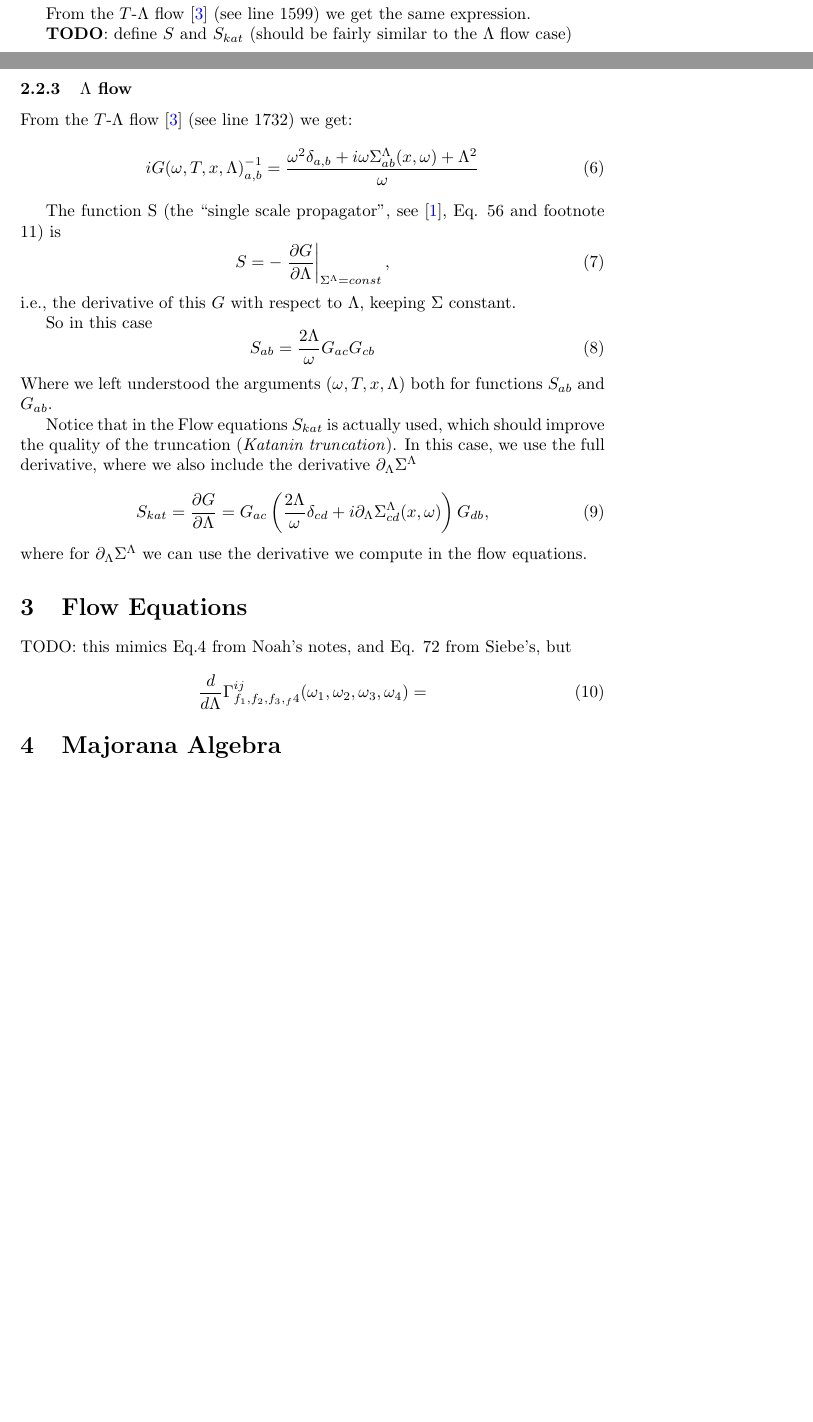
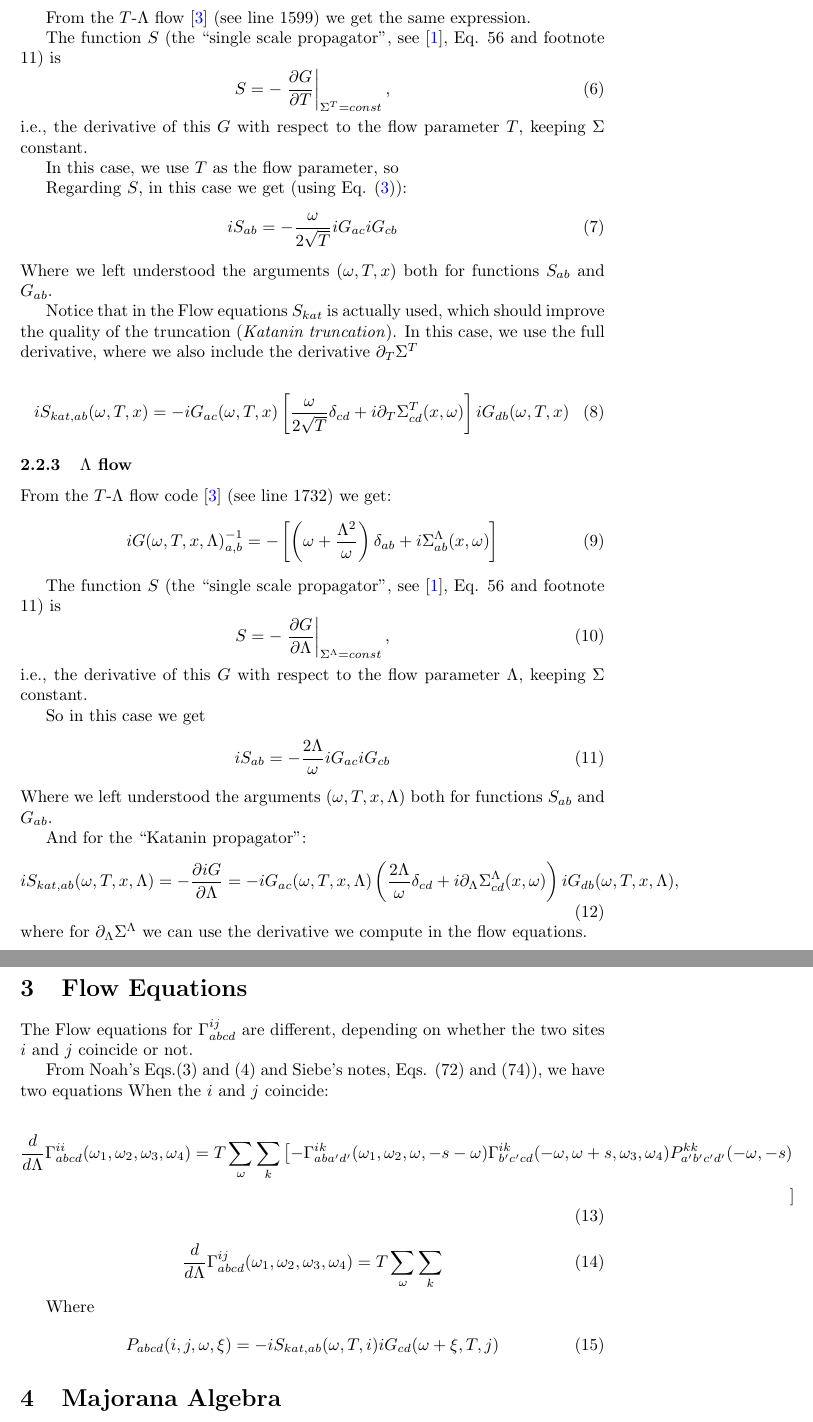
Before and after one commit to mmesiti/PMFRGPlayground.jl, a LaTeX document (doc/notes.tex): two parts of pages 2 and 3 of 4 before the commit and two parts of pages 3 and 4 of 5 after it, joined at a grey line, cut so that both start at the same text, the shorter picture padded with empty space. Compiled offline with pdfLaTeX.

Commit message:
notes: S,Skat,G for T/L flow, start G flow eqs

```diff
--- a/doc/notes.tex
+++ b/doc/notes.tex
@@ -134,44 +133,88 @@ code, but there should be a more official source.
 
 From the $T$-$\Lambda$ flow [\ref{PMFRGXYZTLambda}] (see line 1599) we get the same expression.
 
-\textbf{TODO}: define $S$ and $S_{kat}$ (should be fairly similar to the $\Lambda$ flow case)
+The function $S$ (the ``single scale propagator'', see [\ref{PFFRGReview}], Eq. 56 and footnote 11)
+is
+\begin{equation}
+  S = -\left. \frac{\partial G}{\partial T} \right|_{\Sigma^T = const} ,
+\end{equation}
+i.e., the derivative of this $G$ with respect to the flow parameter $T$, keeping $\Sigma$ constant.
+
+In this case, we use $T$ as the flow parameter, so
+
+Regarding $S$, in this case we get (using Eq. (\ref{derivinv})):
+\begin{equation}
+  iS_{ab} = -\frac{\omega}{2\sqrt{T}} iG_{ac} iG_{cb}
+\end{equation}
+Where we left understood the arguments $(\omega,T,x)$ both for functions $S_{ab}$ and $G_{ab}$.
+
+Notice that in the Flow equations $S_{kat}$ is actually used,
+which should improve the quality of the truncation (\emph{Katanin truncation}).
+In this case, we use the full derivative,
+where we also include the derivative $\partial_T \Sigma^T$
+
+\begin{equation}
+  iS_{kat,ab}(\omega,T,x) = -iG_{ac}(\omega,T,x) \left[\frac{\omega}{2\sqrt{T}}\delta_{cd} + i\partial_T \Sigma^T_{cd}(x,\omega) \right]iG_{db}(\omega,T,x)
+\end{equation}
+
+
 
 \subsubsection{$\Lambda$ flow}
 
-From the $T$-$\Lambda$ flow [\ref{PMFRGXYZTLambda}] (see line 1732) we get:
+From the $T$-$\Lambda$ flow code [\ref{PMFRGXYZTLambda}] (see line 1732) we get:
 \begin{equation}
-  iG{(\omega,T,x,\Lambda)}^{-1}_{a,b} = \frac{\omega^2 \delta_{a,b} + i \omega \Sigma^\Lambda_{ab}(x,\omega) + \Lambda^2}{\omega}
+  iG{(\omega,T,x,\Lambda)}^{-1}_{a,b} = -\left[\left(\omega+\frac{\Lambda^2}{\omega}\right) \delta_{ab} + i \Sigma^\Lambda_{ab}(x,\omega)\right]
 \end{equation}
 
-The function S (the ``single scale propagator'', see [\ref{PFFRGReview}], Eq. 56 and footnote 11)
+The function $S$ (the ``single scale propagator'', see [\ref{PFFRGReview}], Eq. 56 and footnote 11)
 is
 \begin{equation}
   S = -\left. \frac{\partial G}{\partial \Lambda} \right|_{\Sigma^\Lambda = const} ,
 \end{equation}
-i.e., the derivative of this $G$ with respect to $\Lambda$, keeping $\Sigma$ constant.
+i.e., the derivative of this $G$ with respect to the flow parameter $\Lambda$, keeping $\Sigma$ constant.
 
-
-So in this case
+So in this case we get
 \begin{equation}
-  S_{ab} = \frac{2\Lambda}{\omega} G_{ac} G_{cb}
+i S_{ab} = - \frac{2\Lambda}{\omega} iG_{ac} iG_{cb}
 \end{equation}
 Where we left understood the arguments $(\omega,T,x,\Lambda)$ both for functions $S_{ab}$ and $G_{ab}$.
 
-Notice that in the Flow equations $S_{kat}$ is actually used,
-which should improve the quality of the truncation (\emph{Katanin truncation}).
-In this case, we use the full derivative,
-where we also include the derivative $\partial_\Lambda \Sigma^\Lambda$
-
+And for the ``Katanin propagator'':
 \begin{equation}
-  S_{kat} = \frac{\partial G}{\partial \Lambda} = G_{ac} \left( \frac{2\Lambda}{\omega}\delta_{cd}  +i \partial_\Lambda \Sigma_{cd}^\Lambda(x,\omega)\right)G_{db},
+  iS_{kat,ab}(\omega,T,x,\Lambda) = - \frac{\partial iG}{\partial \Lambda} = - iG_{ac} (\omega,T,x,\Lambda)\left( \frac{2\Lambda}{\omega}\delta_{cd}  +i \partial_\Lambda \Sigma_{cd}^\Lambda(x,\omega)\right)iG_{db}(\omega,T,x,\Lambda),
 \end{equation}
 where for $\partial_\Lambda \Sigma^\Lambda$ we can use the derivative we compute in the flow equations.
 
 \section{Flow Equations}
-TODO: this mimics Eq.4 from Noah's notes, and Eq. 72 from Siebe's,
-     but
+
+The Flow equations for $\Gamma^{ij}_{abcd}$ are different,
+depending on whether the two sites $i$ and $j$ coincide
+or not.
+
+From Noah's Eqs.(3) and (4) and Siebe's notes, Eqs. (72) and (74)), we have two equations
+When the $i$ and $j$ coincide:
+
 \begin{equation}
-  \frac{d}{d\Lambda} \Gamma^{ij}_{f_1,f_2,f_3,_f4}(\omega_1,\omega_2,\omega_3,\omega_4) =
+  \begin{aligned}
+  \frac{d}{d\Lambda} \Gamma^{ii}_{abcd}(\omega_1,\omega_2,\omega_3,\omega_4) =
+  T \sum_{\omega} \sum_k \left[ -\Gamma^{ik}_{aba'd'}(\omega_1,\omega_2,\omega,-s-\omega)
+\Gamma^{ik}_{b'c'cd}(-\omega,\omega+s,\omega_3,\omega_4)P^{kk}_{a'b'c'd'}(-\omega,-s) \right. \\
+    \left. \right]
+  \end{aligned}
+\end{equation}
+
+
+
+
+
+
+\begin{equation}
+  \frac{d}{d\Lambda} \Gamma^{ij}_{abcd}(\omega_1,\omega_2,\omega_3,\omega_4) = T \sum_{\omega} \sum_k
+\end{equation}
+
+Where
+\begin{equation}
+  P_{abcd}(i,j,\omega,\xi) = -iS_{kat,ab}(\omega,T,i)iG_{cd}(\omega+\xi,T,j)
 \end{equation}
 
 
```
Also changed, not shown: doc/notes.tex (3 more changed lines), 1 other file.
